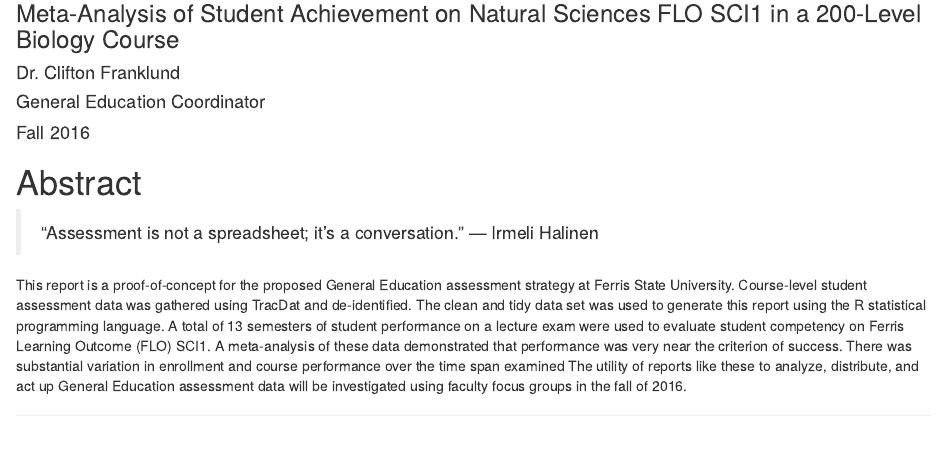
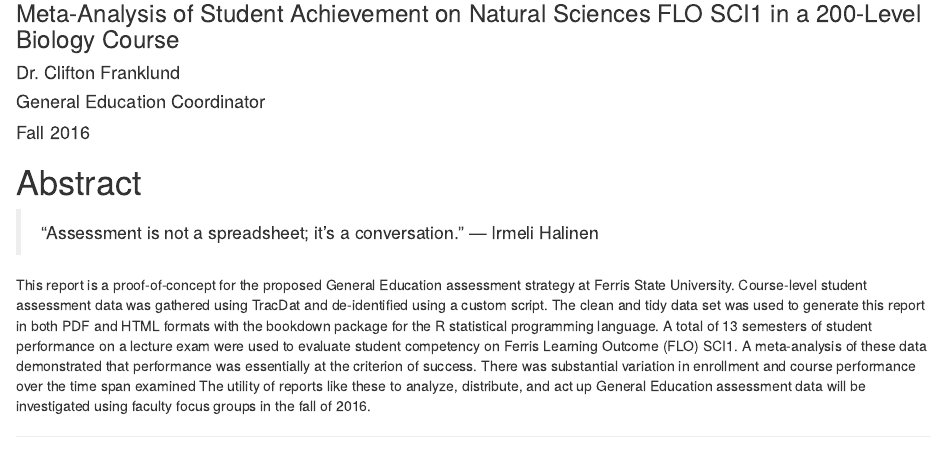
Before and after one commit to WeeBeasties/1601, an R Markdown document (index.Rmd): the page in a window 1100 px wide, from 80 px down. Rendered offline with R 4.5, knitr and Pandoc, with nearby package versions; drawn as R Markdown's standard HTML page in place of the format the file asks for.

```diff
--- a/index.Rmd
+++ b/index.Rmd
@@ -103,4 +103,4 @@
 > "Assessment is not a spreadsheet; it's a conversation."
 > --- Irmeli Halinen
 
-This report is a proof-of-concept for the proposed General Education assessment strategy at Ferris State University. Course-level student assessment data was gathered using TracDat and de-identified. The clean and tidy data set was used to generate this report using the R statistical programming language. A total of `r max(myData$Order)` semesters of student performance on a lecture exam were used to evaluate student competency on Ferris Learning Outcome (FLO) SCI1. A meta-analysis of these data demonstrated that  performance was very near the criterion of success. There was substantial variation in enrollment and course performance over the time span examined The utility of reports like these to analyze, distribute, and act up General Education assessment data will be investigated using faculty focus groups in the fall of 2016.
+This report is a proof-of-concept for the proposed General Education assessment strategy at Ferris State University. Course-level student assessment data was gathered using TracDat and de-identified using a custom script. The clean and tidy data set was used to generate this report in both PDF and HTML formats with the bookdown package for the R statistical programming language. A total of `r max(myData$Order)` semesters of student performance on a lecture exam were used to evaluate student competency on Ferris Learning Outcome (FLO) SCI1. A meta-analysis of these data demonstrated that  performance was essentially at the criterion of success. There was substantial variation in enrollment and course performance over the time span examined The utility of reports like these to analyze, distribute, and act up General Education assessment data will be investigated using faculty focus groups in the fall of 2016.
```
Also changed, not shown: art/discussion.png (added), disqus.html, docs/search_index.json, 12 other files.
